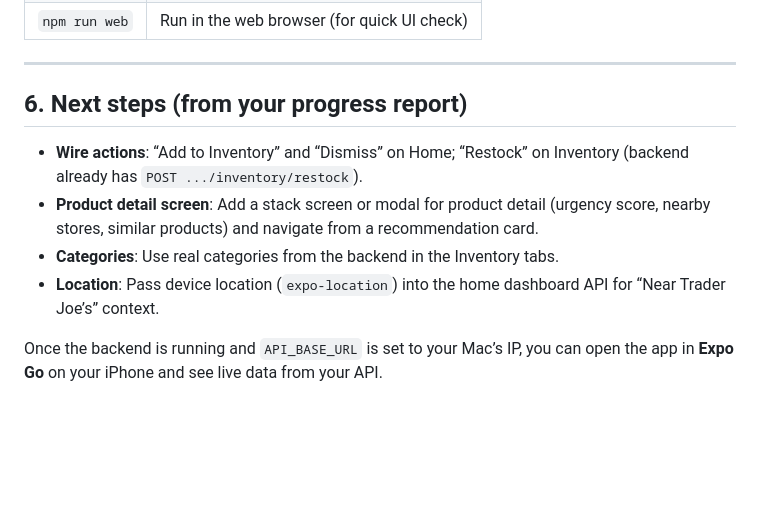
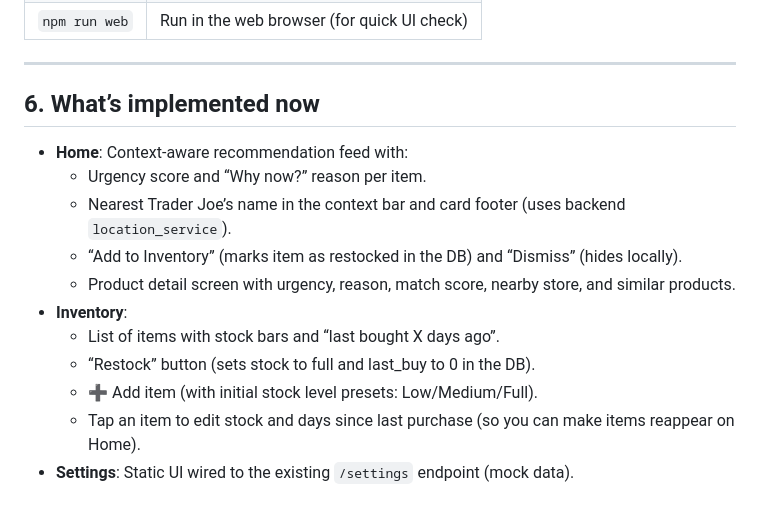
Before and after one commit to AdiBak/CS125ProjectBigBak, a Markdown page: mobile/MOBILE_SETUP.md, the part around the change. GitHub-like rendering; blank space fills up the shorter version.

Commit message:
update instructions for work

```diff
--- a/mobile/MOBILE_SETUP.md
+++ b/mobile/MOBILE_SETUP.md
@@ -169,11 +169,16 @@ If Safari on your iPhone can open your health check URL but the app still shows
 
 ---
 
-## 6. Next steps (from your progress report)
+## 6. What’s implemented now
 
-- **Wire actions**: “Add to Inventory” and “Dismiss” on Home; “Restock” on Inventory (backend already has `POST .../inventory/restock`).
-- **Product detail screen**: Add a stack screen or modal for product detail (urgency score, nearby stores, similar products) and navigate from a recommendation card.
-- **Categories**: Use real categories from the backend in the Inventory tabs.
-- **Location**: Pass device location (`expo-location`) into the home dashboard API for “Near Trader Joe’s” context.
-
-Once the backend is running and `API_BASE_URL` is set to your Mac’s IP, you can open the app in **Expo Go** on your iPhone and see live data from your API.
+- **Home**: Context-aware recommendation feed with:
+  - Urgency score and “Why now?” reason per item.
+  - Nearest Trader Joe’s name in the context bar and card footer (uses backend `location_service`).
+  - “Add to Inventory” (marks item as restocked in the DB) and “Dismiss” (hides locally).
+  - Product detail screen with urgency, reason, match score, nearby store, and similar products.
+- **Inventory**:
+  - List of items with stock bars and “last bought X days ago”.
+  - “Restock” button (sets stock to full and last_buy to 0 in the DB).
+  - ➕ Add item (with initial stock level presets: Low/Medium/Full).
+  - Tap an item to edit stock and days since last purchase (so you can make items reappear on Home).
+- **Settings**: Static UI wired to the existing `/settings` endpoint (mock data).
```
